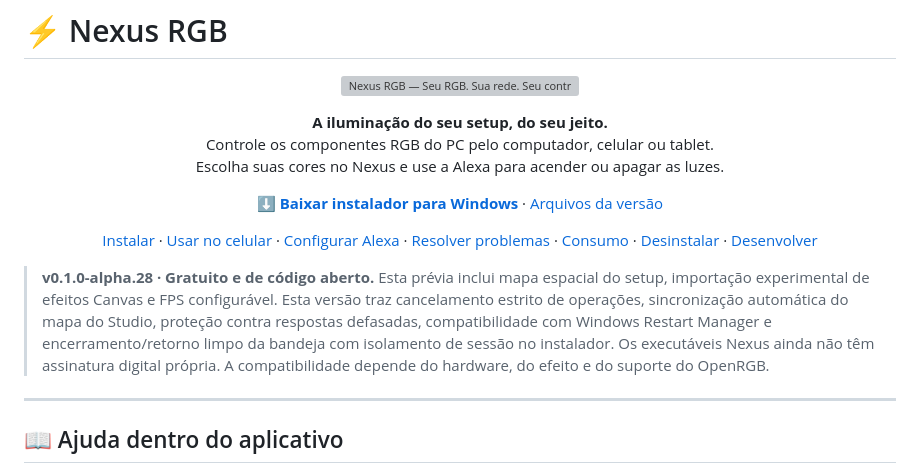
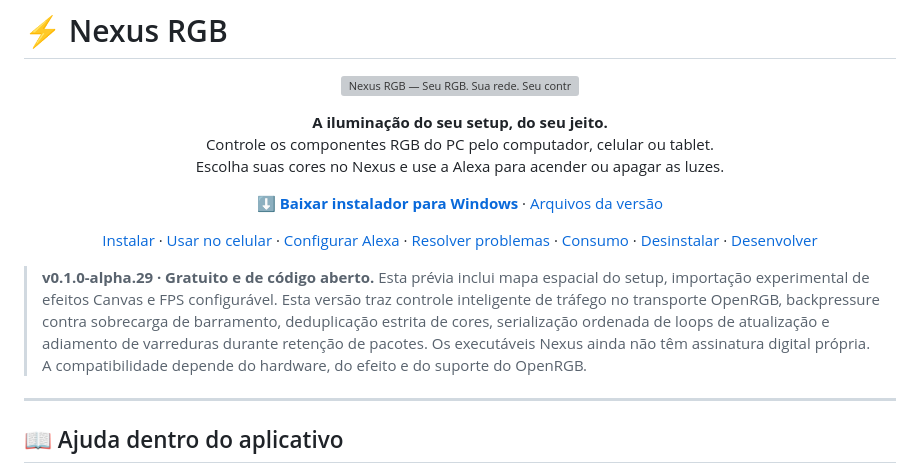
Before and after one commit to JonJonGf/nexus-rgb, a Markdown page: README.md, the part around one of its changes. Rendered like a GitHub page; grey boxes are pictures that could not be loaded.

Commit message:
Release v0.1.0-alpha.29

```diff
--- a/README.md
+++ b/README.md
@@ -25,7 +25,7 @@
   <a href="docs/DESENVOLVIMENTO.md">Desenvolver</a>
 </p>
 
-> **v0.1.0-alpha.28 · Gratuito e de código aberto.** Esta prévia inclui mapa espacial do setup, importação experimental de efeitos Canvas e FPS configurável. Esta versão traz cancelamento estrito de operações, sincronização automática do mapa do Studio, proteção contra respostas defasadas, compatibilidade com Windows Restart Manager e encerramento/retorno limpo da bandeja com isolamento de sessão no instalador. Os executáveis Nexus ainda não têm assinatura digital própria. A compatibilidade depende do hardware, do efeito e do suporte do OpenRGB.
+> **v0.1.0-alpha.29 · Gratuito e de código aberto.** Esta prévia inclui mapa espacial do setup, importação experimental de efeitos Canvas e FPS configurável. Esta versão traz controle inteligente de tráfego no transporte OpenRGB, backpressure contra sobrecarga de barramento, deduplicação estrita de cores, serialização ordenada de loops de atualização e adiamento de varreduras durante retenção de pacotes. Os executáveis Nexus ainda não têm assinatura digital própria. A compatibilidade depende do hardware, do efeito e do suporte do OpenRGB.
 
 ---
 
```
Also changed, not shown: other parts of README.md (+4 -4 lines), docs/CONTEXTO-DESENVOLVIMENTO.md (+8 -1 lines), docs/releases/v0.1.0-alpha.29.md (added, +14 -0 lines).
